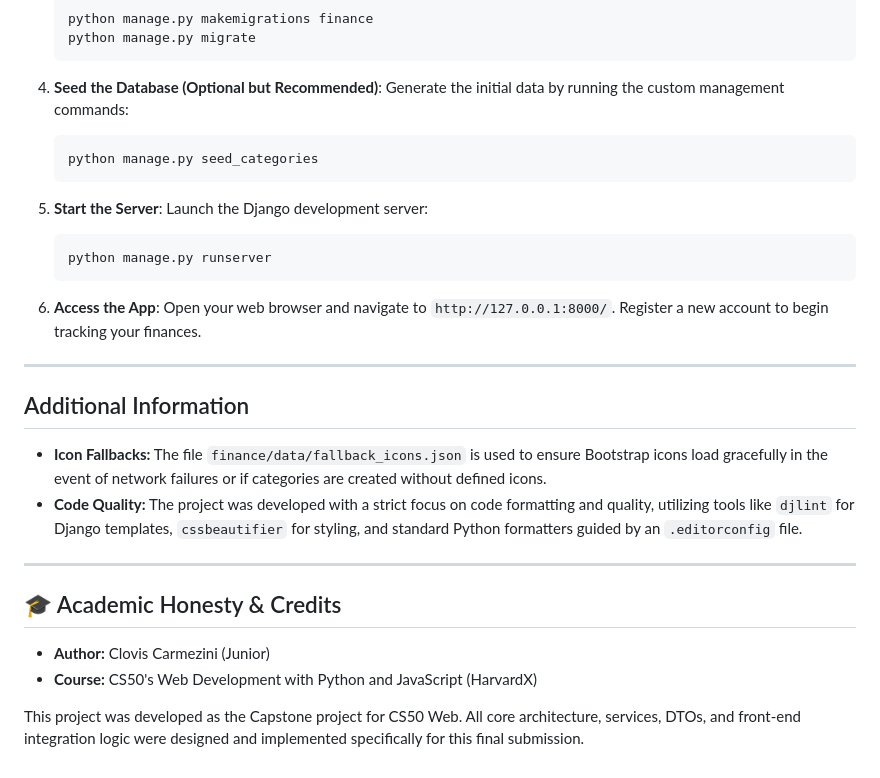
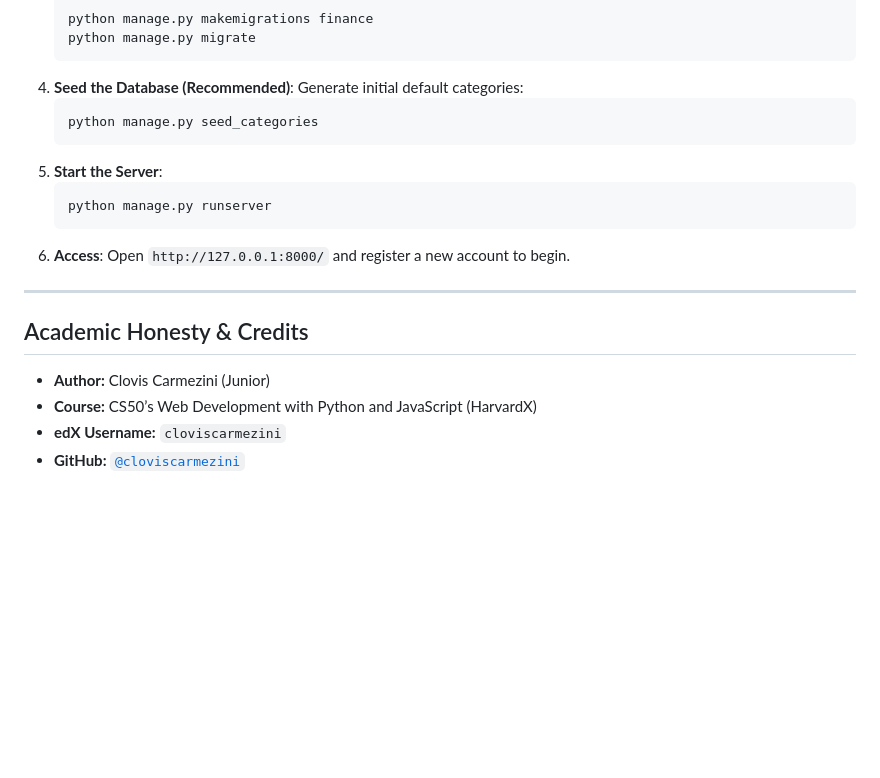
Before and after one commit to cloviscarmezini/personal-finance-tracker, a Markdown page: README.MD, the part around one of its changes. GitHub-like rendering; blank space fills up the shorter version.

````diff
--- a/README.MD
+++ b/README.MD
@@ -104,31 +93,20 @@ Follow these steps to run the project in your local development environment:
     python manage.py makemigrations finance
     python manage.py migrate
     ```
-4.  **Seed the Database (Optional but Recommended)**:
-    Generate the initial data by running the custom management commands:
+4.  **Seed the Database (Recommended)**: Generate initial default categories:
     ```bash
     python manage.py seed_categories
     ```
 5.  **Start the Server**:
-    Launch the Django development server:
     ```bash
     python manage.py runserver
     ```
-6.  **Access the App**:
-    Open your web browser and navigate to `http://127.0.0.1:8000/`. Register a new account to begin tracking your finances.
+6.  **Access**: Open `http://127.0.0.1:8000/` and register a new account to begin.
 
 ---
 
-## Additional Information
-
-*   **Icon Fallbacks:** The file `finance/data/fallback_icons.json` is used to ensure Bootstrap icons load gracefully in the event of network failures or if categories are created without defined icons.
-*   **Code Quality:** The project was developed with a strict focus on code formatting and quality, utilizing tools like `djlint` for Django templates, `cssbeautifier` for styling, and standard Python formatters guided by an `.editorconfig` file.
-
----
-
-## 🎓 Academic Honesty & Credits
-
-*   **Author:** Clovis Carmezini (Junior)
-*   **Course:** CS50's Web Development with Python and JavaScript (HarvardX)
-
-This project was developed as the Capstone project for CS50 Web. All core architecture, services, DTOs, and front-end integration logic were designed and implemented specifically for this final submission.
+## Academic Honesty & Credits
+* **Author:** Clovis Carmezini (Junior)
+* **Course:** CS50’s Web Development with Python and JavaScript (HarvardX)
+* **edX Username:** `cloviscarmezini`
+* **GitHub:** [`@cloviscarmezini`](https://github.com/cloviscarmezini)
````
Also changed, not shown: other parts of README.MD (+59 -70 lines).
